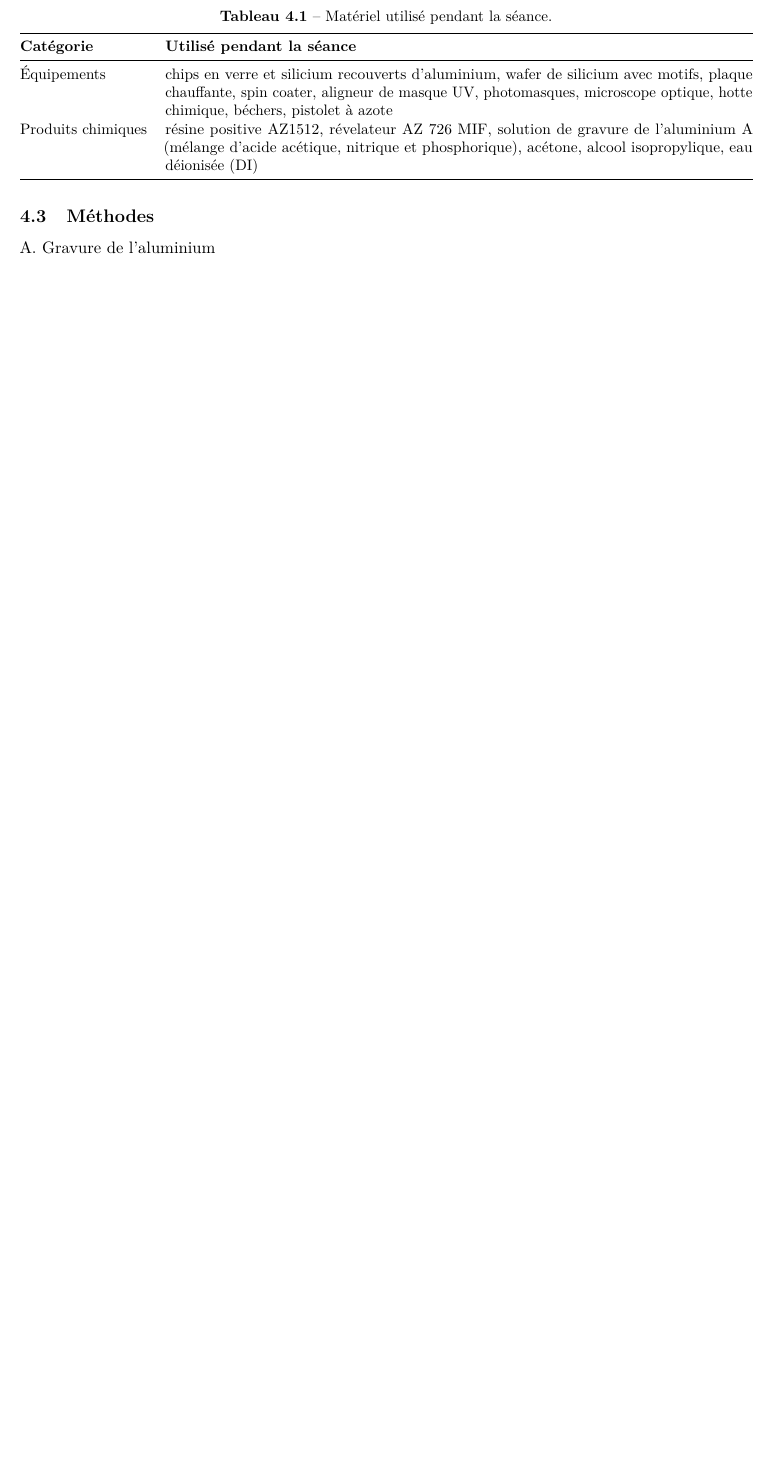
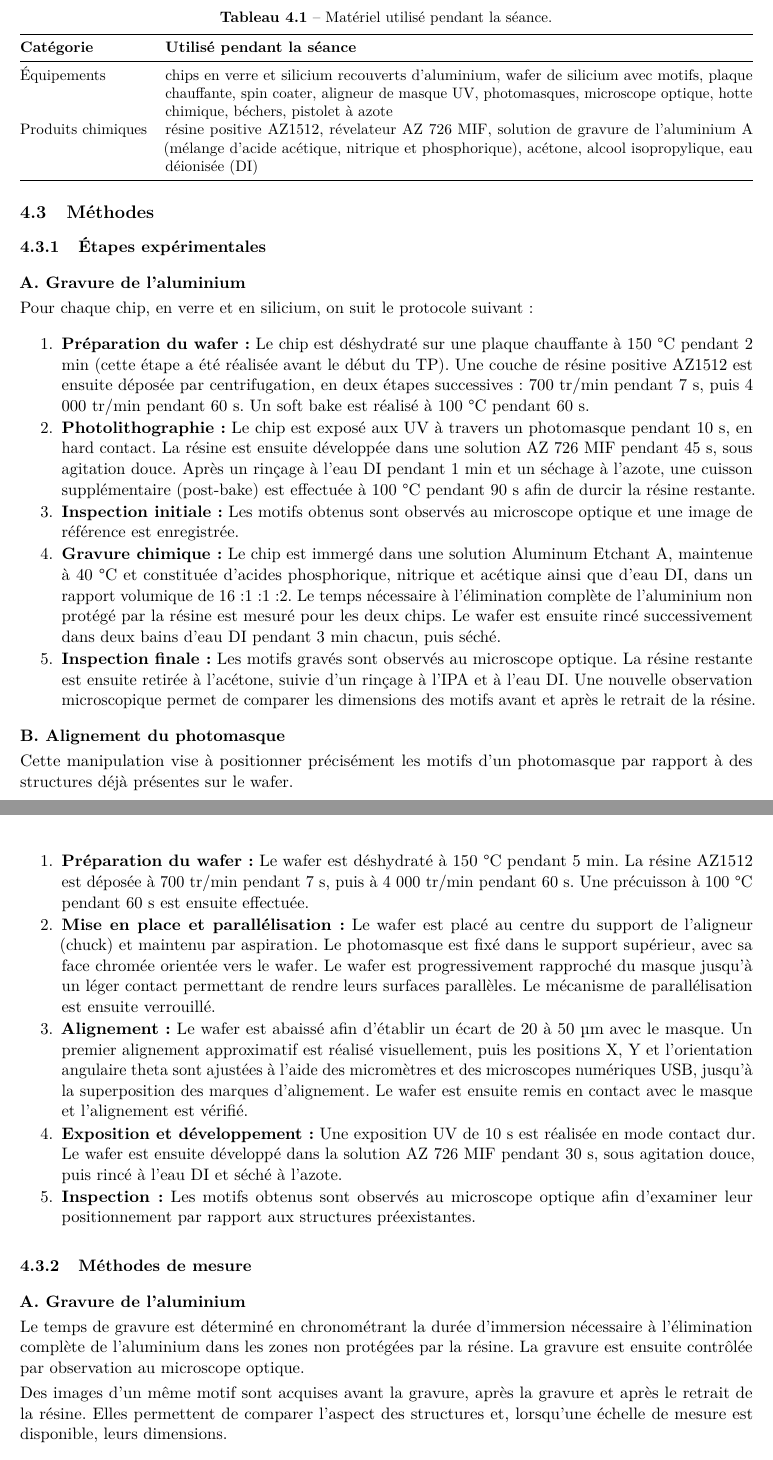
Before and after one commit to LilianGRD/Rapport-Microfab, a LaTeX document (rapport-micro332/main.tex, which reads rapport-micro332/sections/sujet4.tex): part of page 15 of 22 before the commit and two parts of pages 15 and 16 of 23 after it, the two joined at a grey line, cut so that both start at the same text, the shorter picture padded with empty space. Compiled offline with pdfLaTeX.

Commit message:
Updates from Overleaf

```diff
--- a/rapport-micro332/sections/sujet4.tex
+++ b/rapport-micro332/sections/sujet4.tex
@@ -31,8 +31,61 @@
   \end{tabularx}
 \end{table}
 
+
 \subsection{Méthodes}
 
-A. Gravure de l'aluminium
+\subsubsection{Étapes expérimentales}
 
+\noindent\textbf{A. Gravure de l'aluminium}
 
+Pour chaque chip, en verre et en silicium, on suit le protocole suivant :
+
+\begin{enumerate}
+
+    \item \textbf{Préparation du wafer :}
+    Le chip est déshydraté sur une plaque chauffante à 150 °C pendant 2 min (cette étape a été réalisée avant le début du TP). Une couche de résine positive AZ1512 est ensuite déposée par centrifugation, en deux étapes successives : 700 tr/min pendant 7 s, puis 4 000 tr/min pendant 60 s. Un soft bake est réalisé à 100 °C pendant 60 s.
+
+    \item \textbf{Photolithographie :}
+    Le chip est exposé aux UV à travers un photomasque pendant 10 s, en hard contact. La résine est ensuite développée dans une solution AZ 726 MIF pendant 45 s, sous agitation douce. Après un rinçage à l'eau DI pendant 1 min et un séchage à l'azote, une cuisson supplémentaire (post-bake) est effectuée à 100 °C pendant 90 s afin de durcir la résine restante.
+
+    \item \textbf{Inspection initiale :}
+    Les motifs obtenus sont observés au microscope optique et une image de référence est enregistrée.
+
+    \item \textbf{Gravure chimique :}
+    Le chip est immergé dans une solution Aluminum Etchant A, maintenue à 40 °C et constituée d'acides phosphorique, nitrique et acétique ainsi que d'eau DI, dans un rapport volumique de 16:1:1:2. Le temps nécessaire à l'élimination complète de l'aluminium non protégé par la résine est mesuré pour les deux chips. Le wafer est ensuite rincé successivement dans deux bains d'eau DI pendant 3 min chacun, puis séché.
+
+    \item \textbf{Inspection finale :}
+    Les motifs gravés sont observés au microscope optique. La résine restante est ensuite retirée à l'acétone, suivie d'un rinçage à l'IPA et à l'eau DI. Une nouvelle observation microscopique permet de comparer les dimensions des motifs avant et après le retrait de la résine.
+
+\end{enumerate}
+
+\noindent\textbf{B. Alignement du photomasque}
+
+Cette manipulation vise à positionner précisément les motifs d'un photomasque par rapport à des structures déjà présentes sur le wafer.
+
+\begin{enumerate}
+
+    \item \textbf{Préparation du wafer :}
+    Le wafer est déshydraté à 150 °C pendant 5 min. La résine AZ1512 est déposée à 700 tr/min pendant 7 s, puis à 4 000 tr/min pendant 60 s. Une précuisson à 100 °C pendant 60 s est ensuite effectuée.
+
+    \item \textbf{Mise en place et parallélisation :}
+    Le wafer est placé au centre du support de l'aligneur (chuck) et maintenu par aspiration. Le photomasque est fixé dans le support supérieur, avec sa face chromée orientée vers le wafer. Le wafer est progressivement rapproché du masque jusqu'à un léger contact permettant de rendre leurs surfaces parallèles. Le mécanisme de parallélisation est ensuite verrouillé.
+
+    \item \textbf{Alignement :}
+    Le wafer est abaissé afin d'établir un écart de 20 à 50 µm avec le masque. Un premier alignement approximatif est réalisé visuellement, puis les positions X, Y et l'orientation angulaire theta sont ajustées à l'aide des micromètres et des microscopes numériques USB, jusqu'à la superposition des marques d'alignement. Le wafer est ensuite remis en contact avec le masque et l'alignement est vérifié.
+
+    \item \textbf{Exposition et développement :}
+    Une exposition UV de 10 s est réalisée en mode contact dur. Le wafer est ensuite développé dans la solution AZ 726 MIF pendant 30 s, sous agitation douce, puis rincé à l'eau DI et séché à l'azote.
+
+    \item \textbf{Inspection :}
+    Les motifs obtenus sont observés au microscope optique afin d'examiner leur positionnement par rapport aux structures préexistantes.
+
+\end{enumerate}
+
+\subsubsection{Méthodes de mesure}
+
+\noindent\textbf{A. Gravure de l'aluminium}
+
+Le temps de gravure est déterminé en chronométrant la durée d'immersion nécessaire à l'élimination complète de l'aluminium dans les zones non protégées par la résine. La gravure est ensuite contrôlée par observation au microscope optique.
+
+Des images d'un même motif sont acquises avant la gravure, après la gravure et après le retrait de la résine. Elles permettent de comparer l'aspect des structures et, lorsqu'une échelle de mesure est disponible, leurs dimensions.
```
Also changed, not shown: rapport-micro332/sections/sujet1.tex (+1 -1 lines), rapport-micro332/sections/sujet4.tex (8 more changed lines).
